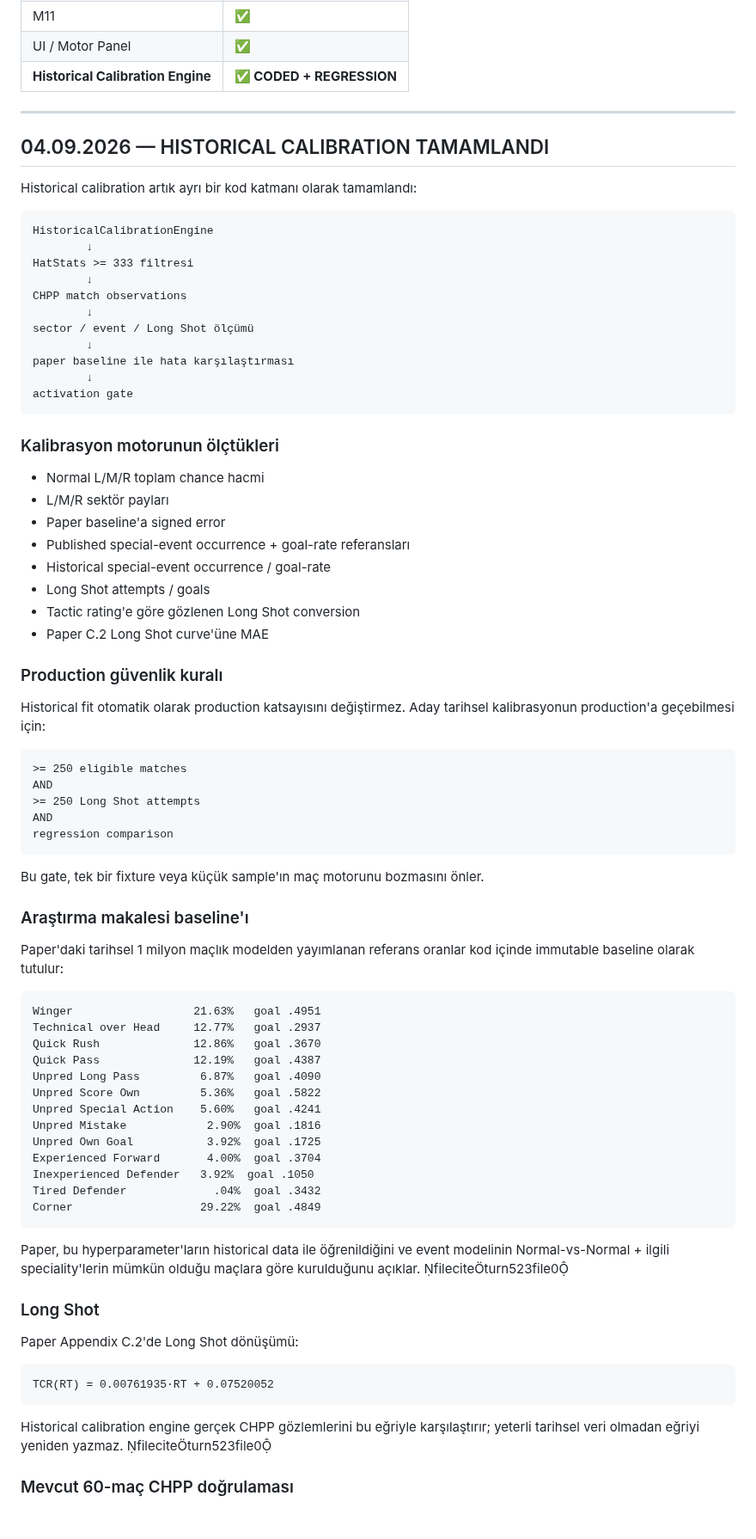
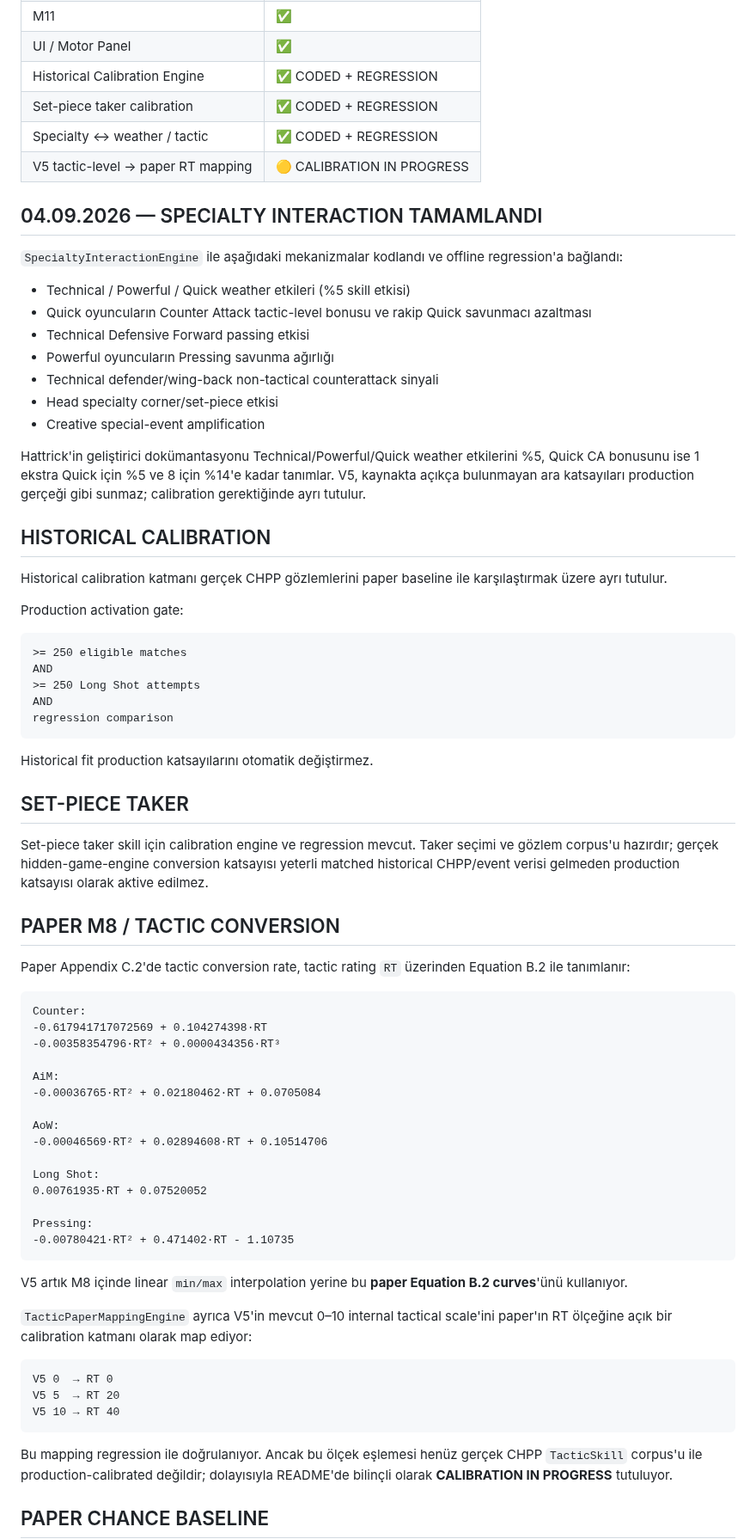
Before and after one commit to dincer552/Res, a Markdown page: README.md, the part around one of its changes. Shown at 86% size. GitHub-like rendering; blank space fills up the shorter version.

Commit message:
Update README for specialty completion and tactic RT calibration

````diff
--- a/README.md
+++ b/README.md
@@ -69,42 +50,30 @@ WEB
 | DB2 | ✅ |
 | M11 | ✅ |
 | UI / Motor Panel | ✅ |
-| **Historical Calibration Engine** | **✅ CODED + REGRESSION** |
+| Historical Calibration Engine | ✅ CODED + REGRESSION |
+| Set-piece taker calibration | ✅ CODED + REGRESSION |
+| Specialty ↔ weather / tactic | ✅ CODED + REGRESSION |
+| V5 tactic-level → paper RT mapping | 🟡 CALIBRATION IN PROGRESS |
 
----
+## 04.09.2026 — SPECIALTY INTERACTION TAMAMLANDI
 
-## 04.09.2026 — HISTORICAL CALIBRATION TAMAMLANDI
+`SpecialtyInteractionEngine` ile aşağıdaki mekanizmalar kodlandı ve offline regression'a bağlandı:
 
-Historical calibration artık ayrı bir kod katmanı olarak tamamlandı:
+- Technical / Powerful / Quick weather etkileri (%5 skill etkisi)
+- Quick oyuncuların Counter Attack tactic-level bonusu ve rakip Quick savunmacı azaltması
+- Technical Defensive Forward passing etkisi
+- Powerful oyuncuların Pressing savunma ağırlığı
+- Technical defender/wing-back non-tactical counterattack sinyali
+- Head specialty corner/set-piece etkisi
+- Creative special-event amplification
 
-```text
-HistoricalCalibrationEngine
-        ↓
-HatStats >= 333 filtresi
-        ↓
-CHPP match observations
-        ↓
-sector / event / Long Shot ölçümü
-        ↓
-paper baseline ile hata karşılaştırması
-        ↓
-activation gate
-```
+Hattrick'in geliştirici dokümantasyonu Technical/Powerful/Quick weather etkilerini %5, Quick CA bonusunu ise 1 ekstra Quick için %5 ve 8 için %14'e kadar tanımlar. V5, kaynakta açıkça bulunmayan ara katsayıları production gerçeği gibi sunmaz; calibration gerektiğinde ayrı tutulur.
 
-### Kalibrasyon motorunun ölçtükleri
+## HISTORICAL CALIBRATION
 
-- Normal L/M/R toplam chance hacmi
-- L/M/R sektör payları
-- Paper baseline'a signed error
-- Published special-event occurrence + goal-rate referansları
-- Historical special-event occurrence / goal-rate
-- Long Shot attempts / goals
-- Tactic rating'e göre gözlenen Long Shot conversion
-- Paper C.2 Long Shot curve'üne MAE
+Historical calibration katmanı gerçek CHPP gözlemlerini paper baseline ile karşılaştırmak üzere ayrı tutulur.
 
-### Production güvenlik kuralı
-
-Historical fit otomatik olarak production katsayısını değiştirmez. Aday tarihsel kalibrasyonun production'a geçebilmesi için:
+Production activation gate:
 
 ```text
 >= 250 eligible matches
@@ -114,39 +83,45 @@ AND
 regression comparison
 ```
 
-Bu gate, tek bir fixture veya küçük sample'ın maç motorunu bozmasını önler.
+Historical fit production katsayılarını otomatik değiştirmez.
 
-### Araştırma makalesi baseline'ı
+## SET-PIECE TAKER
 
-Paper'daki tarihsel 1 milyon maçlık modelden yayımlanan referans oranlar kod içinde immutable baseline olarak tutulur:
+Set-piece taker skill için calibration engine ve regression mevcut. Taker seçimi ve gözlem corpus'u hazırdır; gerçek hidden-game-engine conversion katsayısı yeterli matched historical CHPP/event verisi gelmeden production katsayısı olarak aktive edilmez.
+
+## PAPER M8 / TACTIC CONVERSION
+
+Paper Appendix C.2'de tactic conversion rate, tactic rating `RT` üzerinden Equation B.2 ile tanımlanır:
 
 ```text
-Winger                  21.63%   goal .4951
-Technical over Head     12.77%   goal .2937
-Quick Rush              12.86%   goal .3670
-Quick Pass              12.19%   goal .4387
-Unpred Long Pass         6.87%   goal .4090
-Unpred Score Own         5.36%   goal .5822
-Unpred Special Action    5.60%   goal .4241
-Unpred Mistake            2.90%  goal .1816
-Unpred Own Goal           3.92%  goal .1725
-Experienced Forward       4.00%  goal .3704
-Inexperienced Defender   3.92%  goal .1050
-Tired Defender             .04%  goal .3432
-Corner                   29.22%  goal .4849
+Counter:
+-0.617941717072569 + 0.104274398·RT
+-0.00358354796·RT² + 0.0000434356·RT³
+
+AiM:
+-0.00036765·RT² + 0.02180462·RT + 0.0705084
+
+AoW:
+-0.00046569·RT² + 0.02894608·RT + 0.10514706
+
+Long Shot:
+0.00761935·RT + 0.07520052
+
+Pressing:
+-0.00780421·RT² + 0.471402·RT - 1.10735
 ```
 
-Paper, bu hyperparameter'ların historical data ile öğrenildiğini ve event modelinin Normal-vs-Normal + ilgili speciality'lerin mümkün olduğu maçlara göre kurulduğunu açıklar. fileciteturn523file0
+V5 artık M8 içinde linear `min/max` interpolation yerine bu **paper Equation B.2 curves**'ünü kullanıyor.
 
-### Long Shot
-
-Paper Appendix C.2'de Long Shot dönüşümü:
+`TacticPaperMappingEngine` ayrıca V5'in mevcut 0–10 internal tactical scale'ini paper'ın RT ölçeğine açık bir calibration katmanı olarak map ediyor:
 
 ```text
-TCR(RT) = 0.00761935·RT + 0.07520052
+V5 0  → RT 0
+V5 5  → RT 20
+V5 10 → RT 40
 ```
 
-Historical calibration engine gerçek CHPP gözlemlerini bu eğriyle karşılaştırır; yeterli tarihsel veri olmadan eğriyi yeniden yazmaz. fileciteturn523file0
+Bu mapping regression ile doğrulanıyor. Ancak bu ölçek eşlemesi henüz gerçek CHPP `TacticSkill` corpus'u ile production-calibrated değildir; dolayısıyla README'de bilinçli olarak **CALIBRATION IN PROGRESS** tutuluyor.
 
-### Mevcut 60-maç CHPP doğrulaması
+## PAPER CHANCE BASELINE
 
````
Also changed, not shown: other parts of README.md (+13 -59 lines).
